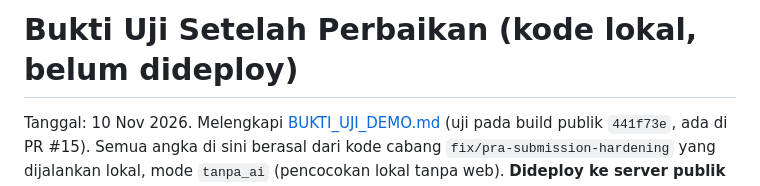
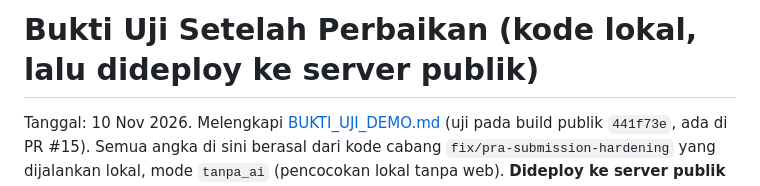
Before and after one commit to Ardelyo/halio, a Markdown page: docs/BUKTI_UJI_SETELAH_PERBAIKAN.md, the part around the change. Drawn GitHub-style.

Commit message:
Fix stale title: post-fix evidence is now deployed
Co-Authored-By: Claude Sonnet 5.5 <noreply@anthropic.com>

```diff
--- a/docs/BUKTI_UJI_SETELAH_PERBAIKAN.md
+++ b/docs/BUKTI_UJI_SETELAH_PERBAIKAN.md
@@ -1,4 +1,4 @@
-# Bukti Uji Setelah Perbaikan (kode lokal, belum dideploy)
+# Bukti Uji Setelah Perbaikan (kode lokal, lalu dideploy ke server publik)
 
 Tanggal: 10 Nov 2026. Melengkapi [BUKTI_UJI_DEMO.md](BUKTI_UJI_DEMO.md) (uji pada build publik `441f73e`, ada di PR #15). Semua angka di sini berasal dari kode cabang `fix/pra-submission-hardening` yang dijalankan lokal, mode `tanpa_ai` (pencocokan lokal tanpa web). **Dideploy ke server publik pada 10 Nov 2026 (build `e16d354-20261110-1151`); hasilnya ada di bagian terakhir.**
 
```
